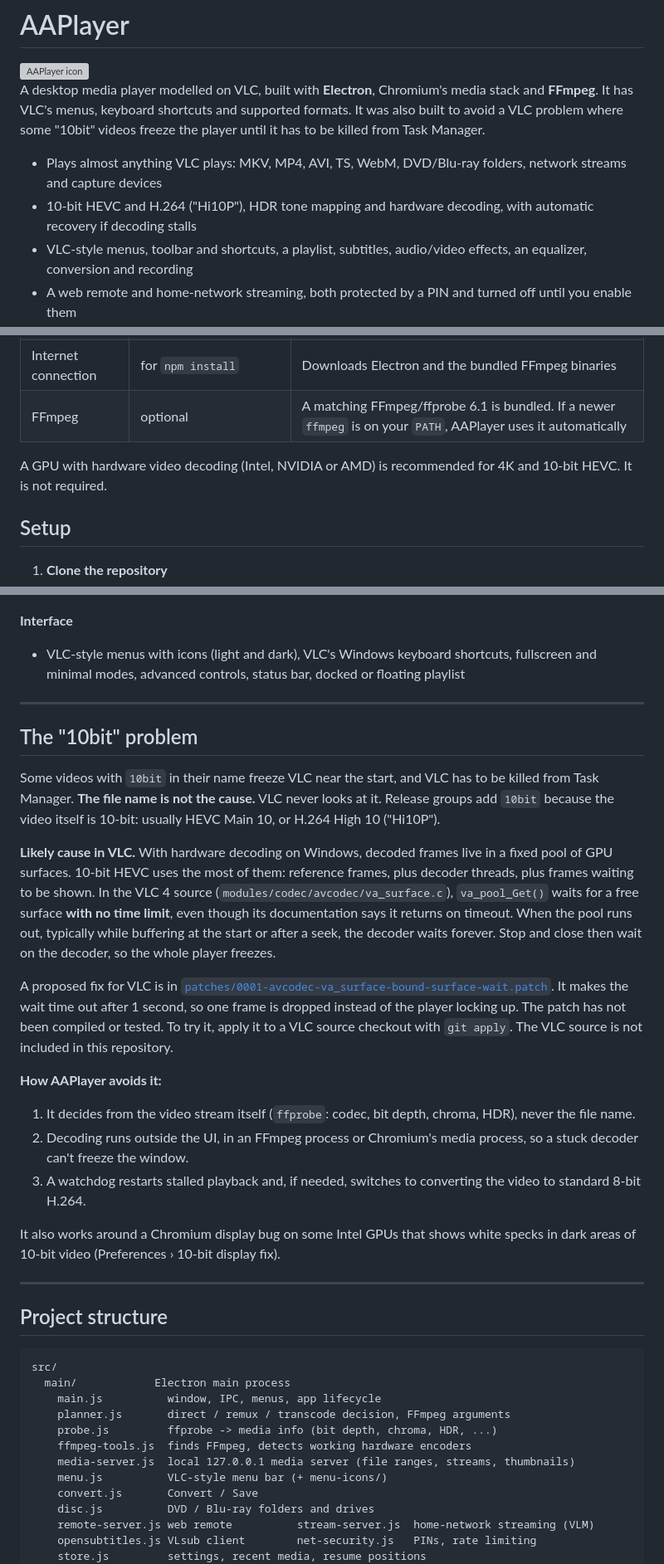
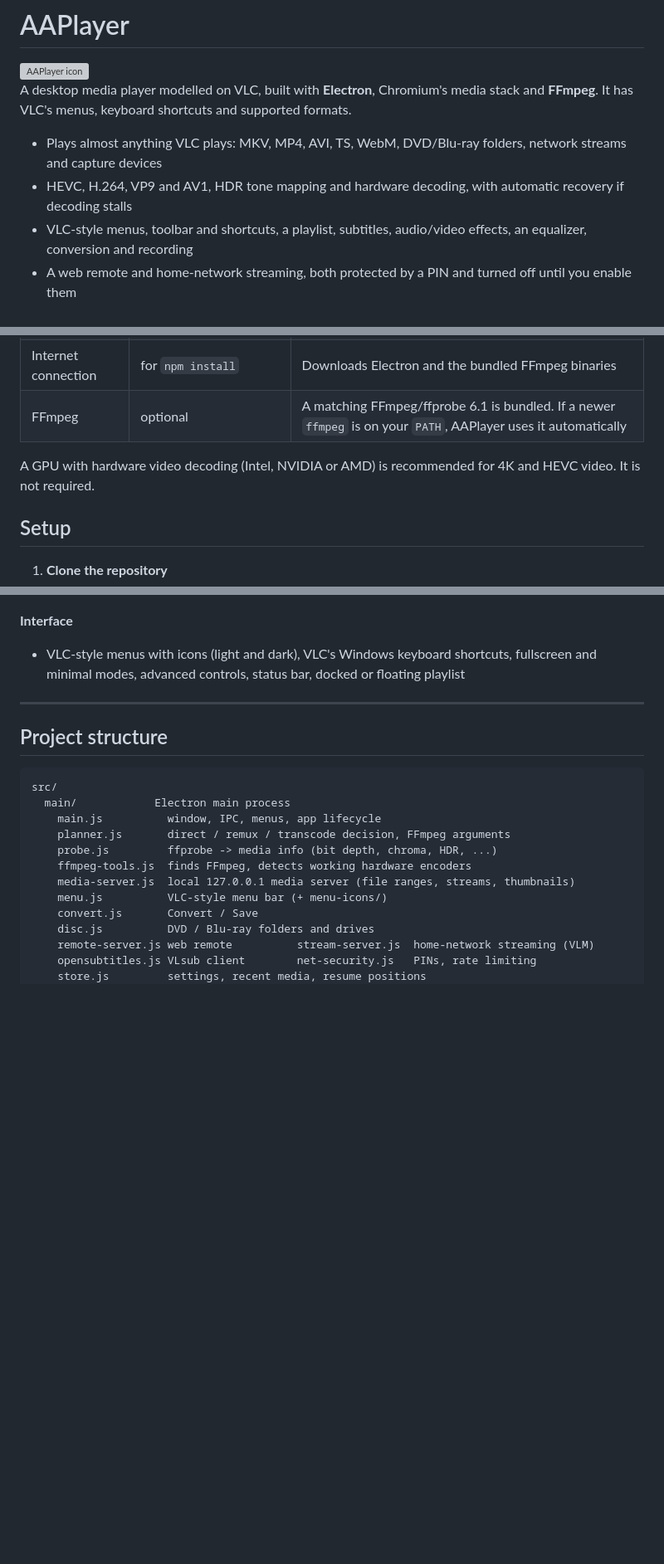
Before and after one commit to chuxs/AAPlayer, a Markdown page: README.md, 3 parts joined by grey strips. Shown at 83% size. Rendered like a GitHub page; blank space fills up the shorter version; grey boxes are pictures that could not be loaded.

Commit message:
Corrected

````diff
--- a/README.md
+++ b/README.md
@@ -3,11 +3,10 @@
 <img src="build/icon.png" alt="AAPlayer icon" width="96" align="right">
 
 A desktop media player modelled on VLC, built with **Electron**, Chromium's media stack and **FFmpeg**.
-It has VLC's menus, keyboard shortcuts and supported formats. It was also built to avoid a VLC problem
-where some "10bit" videos freeze the player until it has to be killed from Task Manager.
+It has VLC's menus, keyboard shortcuts and supported formats.
 
 - Plays almost anything VLC plays: MKV, MP4, AVI, TS, WebM, DVD/Blu-ray folders, network streams and capture devices
-- 10-bit HEVC and H.264 ("Hi10P"), HDR tone mapping and hardware decoding, with automatic recovery if decoding stalls
+- HEVC, H.264, VP9 and AV1, HDR tone mapping and hardware decoding, with automatic recovery if decoding stalls
 - VLC-style menus, toolbar and shortcuts, a playlist, subtitles, audio/video effects, an equalizer, conversion and recording
 - A web remote and home-network streaming, both protected by a PIN and turned off until you enable them
 
@@ -53,7 +51,7 @@ npm start
 | Internet connection | for `npm install` | Downloads Electron and the bundled FFmpeg binaries |
 | FFmpeg | optional | A matching FFmpeg/ffprobe 6.1 is bundled. If a newer `ffmpeg` is on your `PATH`, AAPlayer uses it automatically |
 
-A GPU with hardware video decoding (Intel, NVIDIA or AMD) is recommended for 4K and 10-bit HEVC. It is not
+A GPU with hardware video decoding (Intel, NVIDIA or AMD) is recommended for 4K and HEVC video. It is not
 required.
 
 ## Setup
@@ -190,37 +188,6 @@ No network access is needed.
 
 ---
 
-## The "10bit" problem
-
-Some videos with `10bit` in their name freeze VLC near the start, and VLC has to be killed from Task
-Manager. **The file name is not the cause.** VLC never looks at it. Release groups add `10bit` because the
-video itself is 10-bit: usually HEVC Main 10, or H.264 High 10 ("Hi10P").
-
-**Likely cause in VLC.** With hardware decoding on Windows, decoded frames live in a fixed pool of GPU
-surfaces. 10-bit HEVC uses the most of them: reference frames, plus decoder threads, plus frames waiting
-to be shown. In the VLC 4 source (`modules/codec/avcodec/va_surface.c`), `va_pool_Get()` waits for a free
-surface **with no time limit**, even though its documentation says it returns on timeout. When the pool
-runs out, typically while buffering at the start or after a seek, the decoder waits forever. Stop and
-close then wait on the decoder, so the whole player freezes.
-
-A proposed fix for VLC is in
-[`patches/0001-avcodec-va_surface-bound-surface-wait.patch`](patches/0001-avcodec-va_surface-bound-surface-wait.patch).
-It makes the wait time out after 1 second, so one frame is dropped instead of the player locking up. The
-patch has not been compiled or tested. To try it, apply it to a VLC source checkout with `git apply`. The
-VLC source is not included in this repository.
-
-**How AAPlayer avoids it:**
-1. It decides from the video stream itself (`ffprobe`: codec, bit depth, chroma, HDR), never the file name.
-2. Decoding runs outside the UI, in an FFmpeg process or Chromium's media process, so a stuck decoder can't
-   freeze the window.
-3. A watchdog restarts stalled playback and, if needed, switches to converting the video to standard 8-bit
-   H.264.
-
-It also works around a Chromium display bug on some Intel GPUs that shows white specks in dark areas of
-10-bit video (Preferences › 10-bit display fix).
-
----
-
 ## Project structure
 
 ```
````
Also changed, not shown: other parts of README.md (+3 -5 lines).
